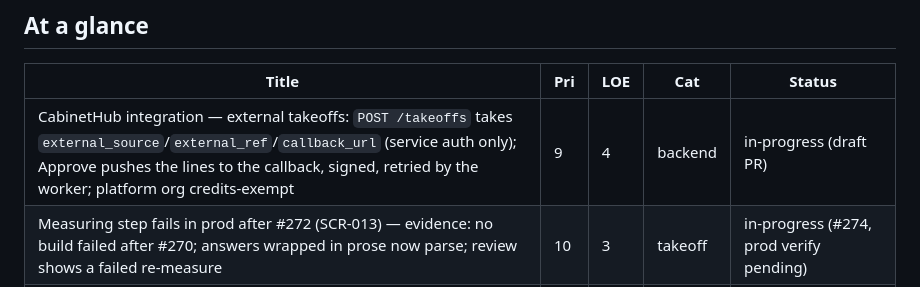
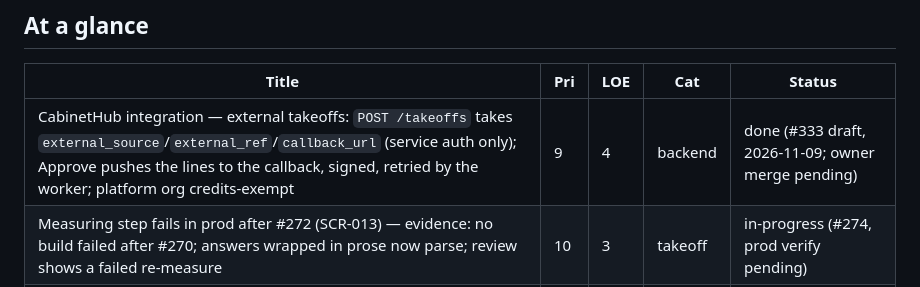
Before and after one commit to mhittle/sauce.ai, a Markdown page: scribe/roadmap.md, the part around the change. GitHub-like rendering.

Commit message:
scribe: bookkeeping — PR #333 number in roadmap + history
Co-Authored-By: Claude Fable 5.1 <noreply@anthropic.com>

```diff
--- a/scribe/roadmap.md
+++ b/scribe/roadmap.md
@@ -14,7 +14,7 @@ Status values: `backlog` · `in-progress` · `done` · `blocked`.
 
 | Title | Pri | LOE | Cat | Status |
 |---|---|---|---|---|
-| CabinetHub integration — external takeoffs: `POST /takeoffs` takes `external_source`/`external_ref`/`callback_url` (service auth only); Approve pushes the lines to the callback, signed, retried by the worker; platform org credits-exempt | 9 | 4 | backend | in-progress (draft PR) |
+| CabinetHub integration — external takeoffs: `POST /takeoffs` takes `external_source`/`external_ref`/`callback_url` (service auth only); Approve pushes the lines to the callback, signed, retried by the worker; platform org credits-exempt | 9 | 4 | backend | done (#333 draft, 2026-11-09; owner merge pending) |
 | Measuring step fails in prod after #272 (SCR-013) — evidence: no build failed after #270; answers wrapped in prose now parse; review shows a failed re-measure | 10 | 3 | takeoff | in-progress (#274, prod verify pending) |
 | Measuring step fails in prod after #272 (SCR-013) — diagnose from worker logs + stored answers first; success must land on the review | 10 | 3 | takeoff | backlog |
 | Measurement accuracy study — plan written (`measurement-accuracy-plan.md`): count is the F1 loss, text-layer dims cap at 26%, recommend areas + Find count gate + per-area measuring after a $4 kit experiment | 9 | 5 | takeoff | in-progress (plan, awaiting owner decision) |
```
Also changed, not shown: scribe/engineering-history.md (+1 -1 lines).
